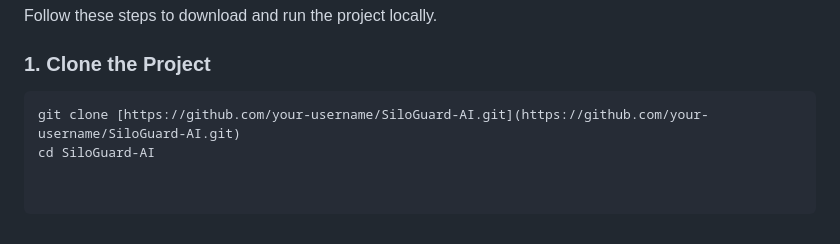
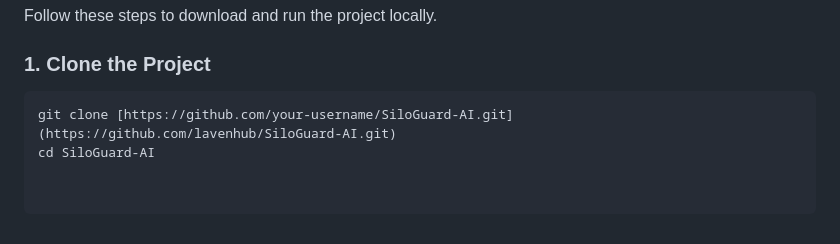
Before and after one commit to lavenhub/SiloGuard-AI, a Markdown page: README.md, the part around the change. Drawn GitHub-style.

````diff
--- a/README.md
+++ b/README.md
@@ -64,5 +64,5 @@ Follow these steps to download and run the project locally.
 
 ### 1. Clone the Project
 ```bash
-git clone [https://github.com/your-username/SiloGuard-AI.git](https://github.com/your-username/SiloGuard-AI.git)
+git clone [https://github.com/your-username/SiloGuard-AI.git](https://github.com/lavenhub/SiloGuard-AI.git)
 cd SiloGuard-AI
````
